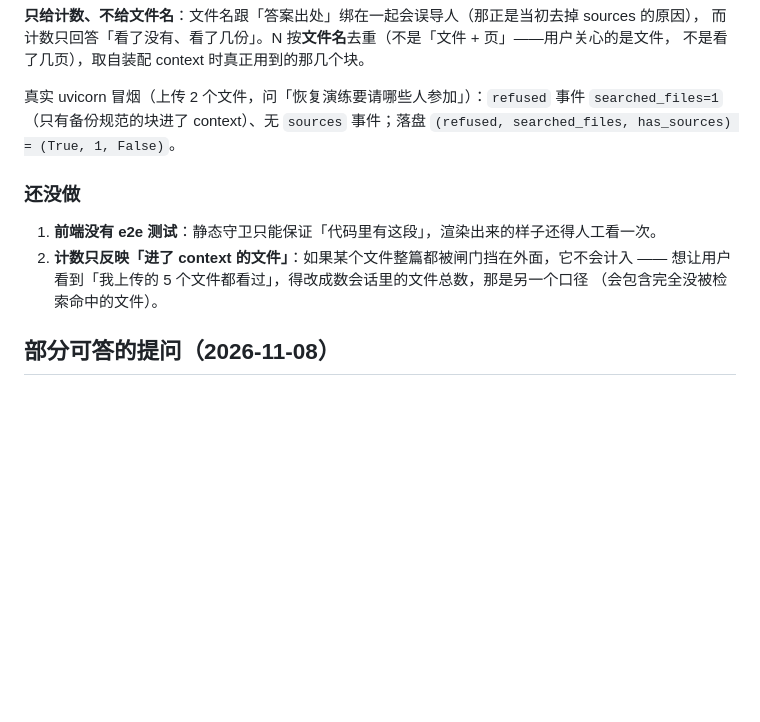
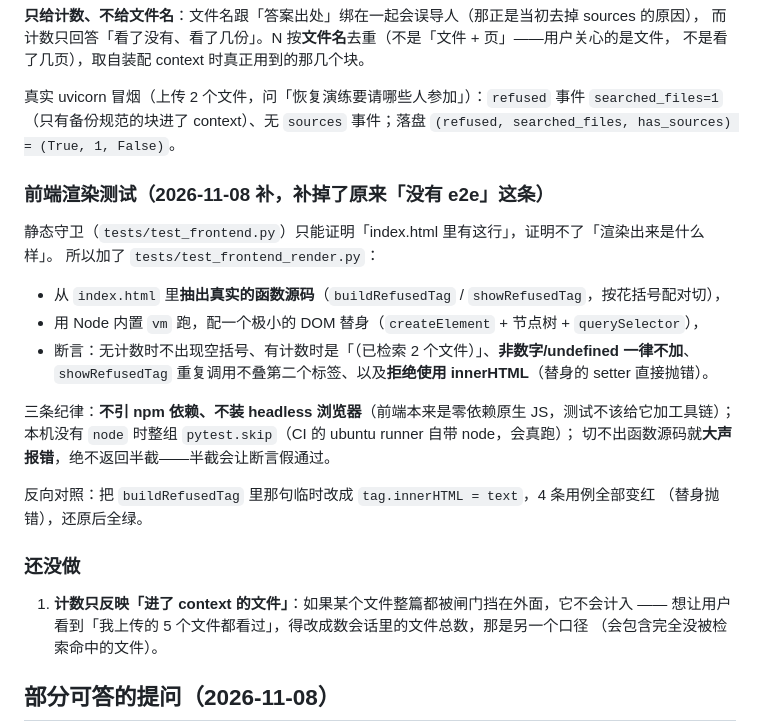
Before and after one commit to HluckyRing/RAGFlow, a Markdown page: docs/retrieval-baseline-2026-10-06.md, the part around the change. Rendered like a GitHub page; blank space fills up the shorter version.

Commit message:
docs(前端): 测试入口补「真渲染测试」，基线文档记录手法与反向对照
- AGENTS.md / CLAUDE.md（逐字同步）：测试那一段补一句——前端纯函数用 Node 内置 vm + 极小 DOM
  替身做真渲染测试，不引 npm 依赖，没 node 时 skip
- 基线文档「拒答要能被看见」一节：把原来的「前端没有 e2e 测试」这条待办换成已做的说明
  （抽真实源码 / DOM 替身 / 五条断言 / 三条纪律 / 反向对照结果）

验证: 全量 pytest tests -q → 437 passed；AGENTS.md / CLAUDE.md 均 171 行，仅 4 行工具相关文本不同

```diff
--- a/docs/retrieval-baseline-2026-10-06.md
+++ b/docs/retrieval-baseline-2026-10-06.md
@@ -773,10 +773,26 @@ etrieve_and_build_context 返回非空后加一次廉价判定（deepseek-flash
 `searched_files=1`（只有备份规范的块进了 context）、无 `sources` 事件；落盘
 `(refused, searched_files, has_sources) = (True, 1, False)`。
 
+### 前端渲染测试（2026-11-08 补，补掉了原来「没有 e2e」这条）
+
+静态守卫（`tests/test_frontend.py`）只能证明「index.html 里有这行」，证明不了「渲染出来是什么样」。
+所以加了 `tests/test_frontend_render.py`：
+
+- 从 `index.html` 里**抽出真实的函数源码**（`buildRefusedTag` / `showRefusedTag`，按花括号配对切），
+- 用 Node 内置 `vm` 跑，配一个极小的 DOM 替身（`createElement` + 节点树 + `querySelector`），
+- 断言：无计数时不出现空括号、有计数时是「（已检索 2 个文件）」、**非数字/undefined 一律不加**、
+  `showRefusedTag` 重复调用不叠第二个标签、以及**拒绝使用 innerHTML**（替身的 setter 直接抛错）。
+
+三条纪律：**不引 npm 依赖、不装 headless 浏览器**（前端本来是零依赖原生 JS，测试不该给它加工具链）；
+本机没有 `node` 时整组 `pytest.skip`（CI 的 ubuntu runner 自带 node，会真跑）；
+切不出函数源码就**大声报错**，绝不返回半截——半截会让断言假通过。
+
+反向对照：把 `buildRefusedTag` 里那句临时改成 `tag.innerHTML = text`，4 条用例全部变红
+（替身抛错），还原后全绿。
+
 ### 还没做
 
-1. **前端没有 e2e 测试**：静态守卫只能保证「代码里有这段」，渲染出来的样子还得人工看一次。
-2. **计数只反映「进了 context 的文件」**：如果某个文件整篇都被闸门挡在外面，它不会计入 ——
+1. **计数只反映「进了 context 的文件」**：如果某个文件整篇都被闸门挡在外面，它不会计入 ——
    想让用户看到「我上传的 5 个文件都看过」，得改成数会话里的文件总数，那是另一个口径
    （会包含完全没被检索命中的文件）。
 
```
Also changed, not shown: AGENTS.md (+1 -1 lines), CLAUDE.md (+1 -1 lines).
